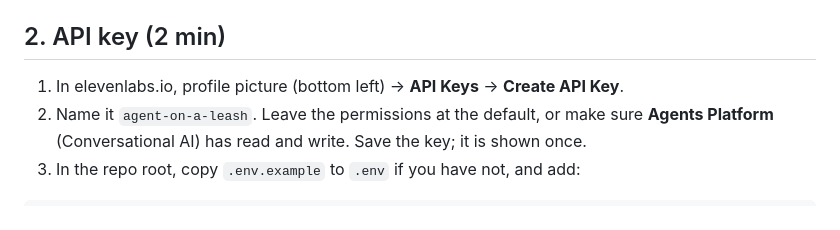
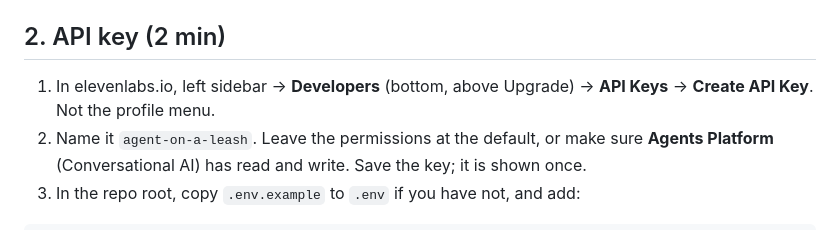
Before and after one commit to SuterGabriel/agent-on-a-leash, a Markdown page: docs/VOICE_SETUP.md, the part around the change. GitHub-like rendering.

Commit message:
docs: API key lives under Developers, not the profile menu
Co-Authored-By: Claude Fable 5.1 <noreply@anthropic.com>

```diff
--- a/docs/VOICE_SETUP.md
+++ b/docs/VOICE_SETUP.md
@@ -19,7 +19,7 @@ and the pitch. If the bot does not answer, ask in `#hackathon-support`.
 
 ## 2. API key (2 min)
 
-1. In elevenlabs.io, profile picture (bottom left) → **API Keys** → **Create API Key**.
+1. In elevenlabs.io, left sidebar → **Developers** (bottom, above Upgrade) → **API Keys** → **Create API Key**. Not the profile menu.
 2. Name it `agent-on-a-leash`. Leave the permissions at the default, or make sure **Agents Platform** (Conversational AI) has read and write. Save the key; it is shown once.
 3. In the repo root, copy `.env.example` to `.env` if you have not, and add:
 
```
